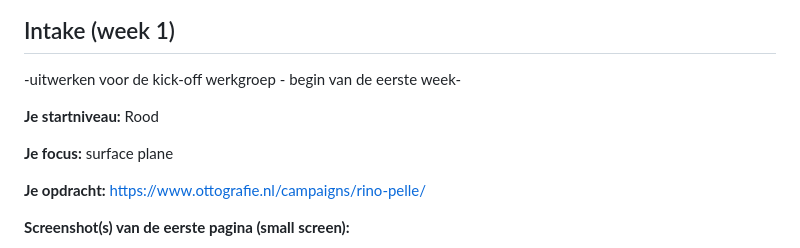
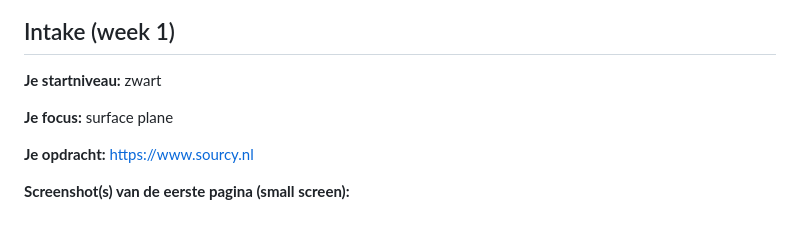
Before and after one commit to KaivWezel/Fed1_kaivanwezel, a Markdown page: readme.md, the part around the change printed below. Rendered like a GitHub page; blank space fills up the shorter version.

Commit message:
breakdown sourcy

```diff
--- a/readme.md
+++ b/readme.md
@@ -56,13 +62,11 @@ Markdown cheat cheet: [Hulp bij het schrijven van Markdown](https://github.com/a
 
 ## Intake (week 1)
 
--uitwerken voor de kick-off werkgroep - begin van de eerste week-
-
-**Je startniveau:** Rood
+**Je startniveau:** zwart
 
 **Je focus:** surface plane
 
-**Je opdracht:** https://www.ottografie.nl/campaigns/rino-pelle/
+**Je opdracht:** https://www.sourcy.nl
 
 **Screenshot(s) van de eerste pagina (small screen):**
 
```
Also changed, not shown: other parts of readme.md (+7 -1 lines), img/ottografie1Breakdown.png (added), img/sourcy2Breakdown.png (added).
